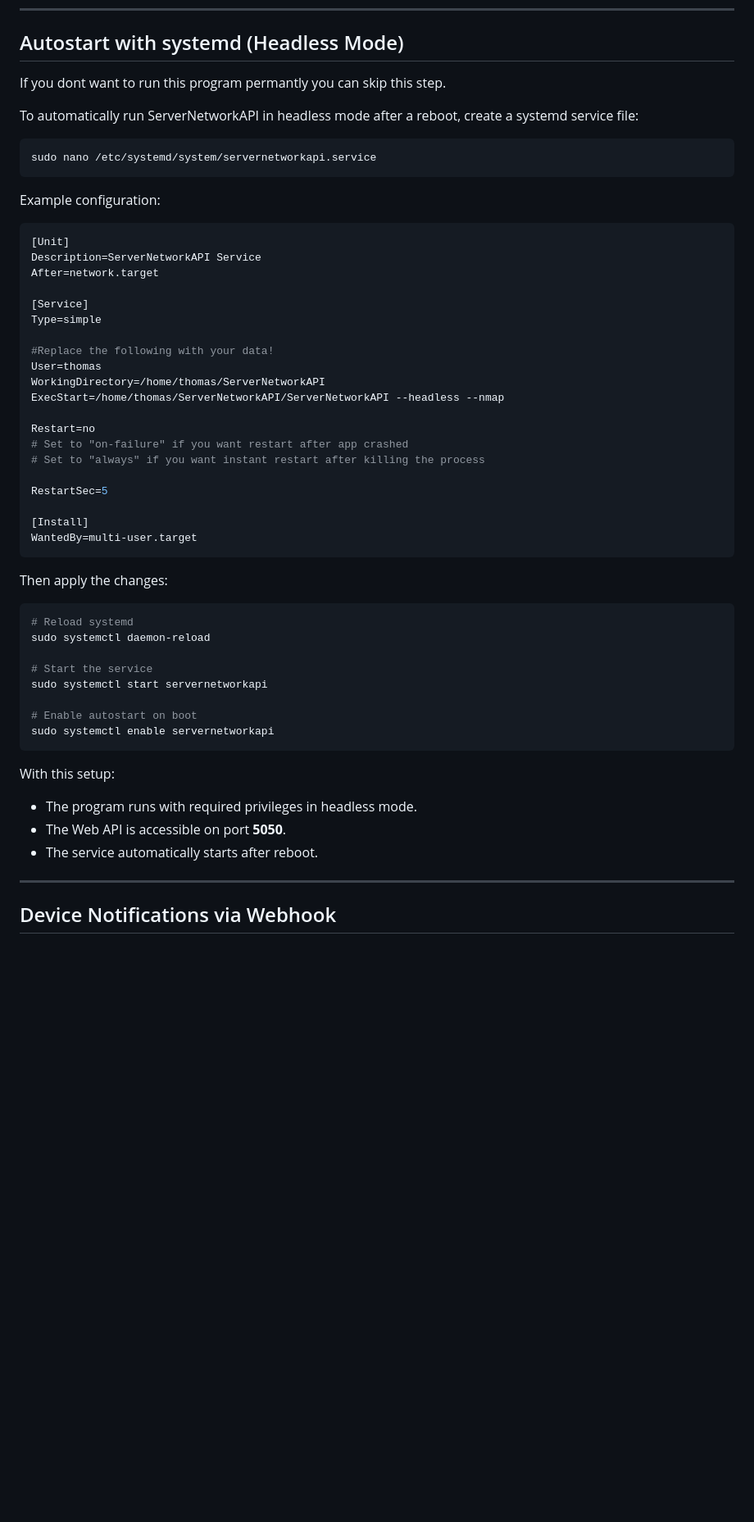
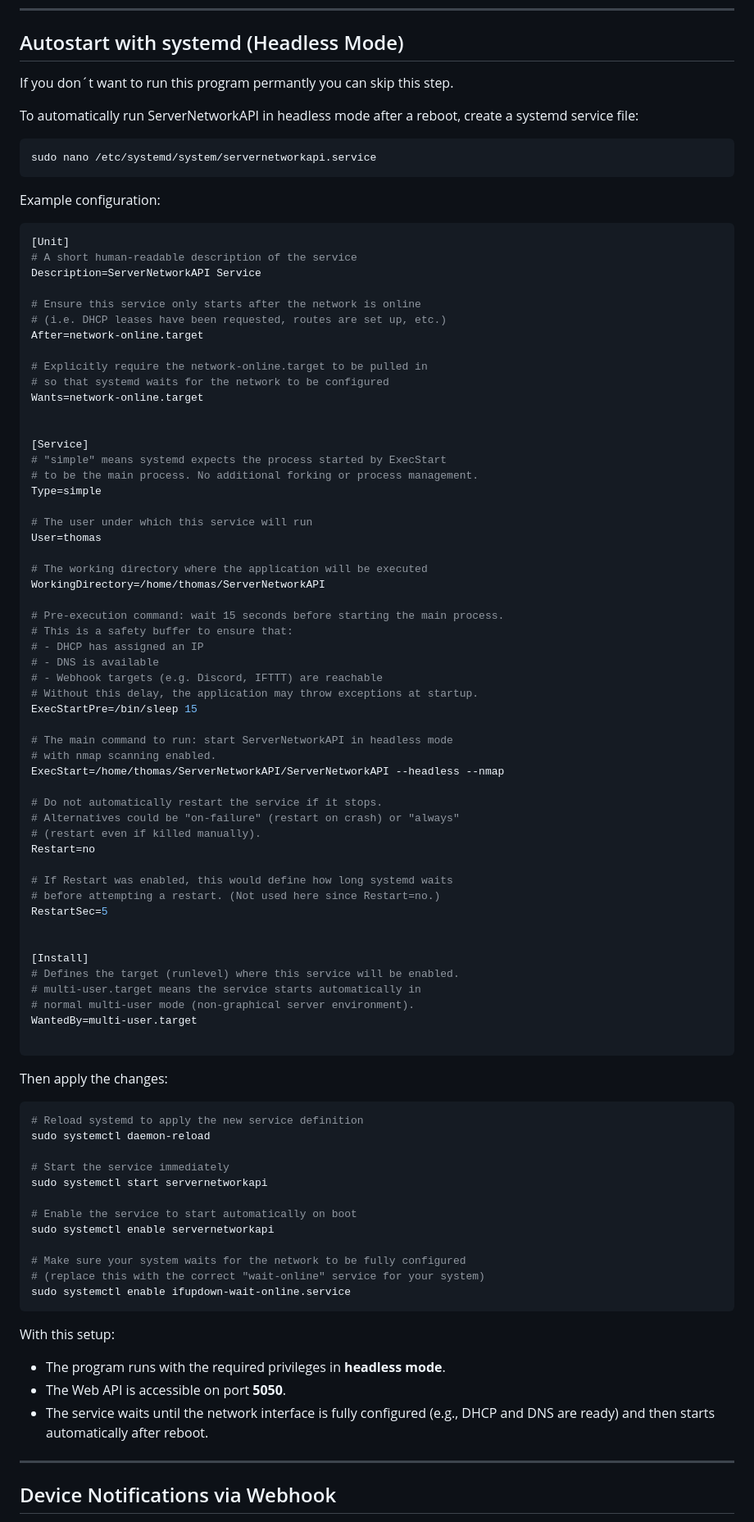
Before and after one commit to DRgreenT/ServerNetworkAPI, a Markdown page: docs/ReadmeFiles/Installation.md, the part around the change. Shown at 82% size. GitHub-like rendering; blank space fills up the shorter version.

Commit message:
[v0.2.7c] (https://github.com/DRgreenT/ServerNetworkAPI/blob/main/docs/ReadmeFiles/UpdateLog.md#v027c)

````diff
--- a/docs/ReadmeFiles/Installation.md
+++ b/docs/ReadmeFiles/Installation.md
@@ -116,7 +116,7 @@ sudo iptables -A INPUT -p tcp --dport 5050 -j ACCEPT                        # Ge
 
 ## Autostart with systemd (Headless Mode)
 
-If you dont want to run this program permantly you can skip this step.
+If you don´t want to run this program permantly you can skip this step.
 
 To automatically run ServerNetworkAPI in headless mode after a reboot, create a systemd service file:
 
@@ -128,45 +128,82 @@ Example configuration:
 
 ```ini
 [Unit]
+# A short human-readable description of the service
 Description=ServerNetworkAPI Service
-After=network.target
+
+# Ensure this service only starts after the network is online
+# (i.e. DHCP leases have been requested, routes are set up, etc.)
+After=network-online.target
+
+# Explicitly require the network-online.target to be pulled in
+# so that systemd waits for the network to be configured
+Wants=network-online.target
+
 
 [Service]
+# "simple" means systemd expects the process started by ExecStart
+# to be the main process. No additional forking or process management.
 Type=simple
 
-#Replace the following with your data!
+# The user under which this service will run
 User=thomas
+
+# The working directory where the application will be executed
 WorkingDirectory=/home/thomas/ServerNetworkAPI
+
+# Pre-execution command: wait 15 seconds before starting the main process.
+# This is a safety buffer to ensure that:
+# - DHCP has assigned an IP
+# - DNS is available
+# - Webhook targets (e.g. Discord, IFTTT) are reachable
+# Without this delay, the application may throw exceptions at startup.
+ExecStartPre=/bin/sleep 15
+
+# The main command to run: start ServerNetworkAPI in headless mode
+# with nmap scanning enabled.
 ExecStart=/home/thomas/ServerNetworkAPI/ServerNetworkAPI --headless --nmap
 
+# Do not automatically restart the service if it stops.
+# Alternatives could be "on-failure" (restart on crash) or "always"
+# (restart even if killed manually).
 Restart=no
-# Set to "on-failure" if you want restart after app crashed
-# Set to "always" if you want instant restart after killing the process
 
+# If Restart was enabled, this would define how long systemd waits
+# before attempting a restart. (Not used here since Restart=no.)
 RestartSec=5
 
+
 [Install]
+# Defines the target (runlevel) where this service will be enabled.
+# multi-user.target means the service starts automatically in
+# normal multi-user mode (non-graphical server environment).
 WantedBy=multi-user.target
+
 ```
 
 Then apply the changes:
 
 ```bash
-# Reload systemd
+# Reload systemd to apply the new service definition
 sudo systemctl daemon-reload
 
-# Start the service
+# Start the service immediately
 sudo systemctl start servernetworkapi
 
-# Enable autostart on boot
+# Enable the service to start automatically on boot
 sudo systemctl enable servernetworkapi
+
+# Make sure your system waits for the network to be fully configured
+# (replace this with the correct "wait-online" service for your system)
+sudo systemctl enable ifupdown-wait-online.service
 ```
 
 
 With this setup:
-- The program runs with required privileges in headless mode.
+- The program runs with the required privileges in **headless mode**.
 - The Web API is accessible on port **5050**.
-- The service automatically starts after reboot.
+- The service waits until the network interface is fully configured (e.g., DHCP and DNS are ready) and then starts automatically after reboot.
+
 
 ---
 
````
